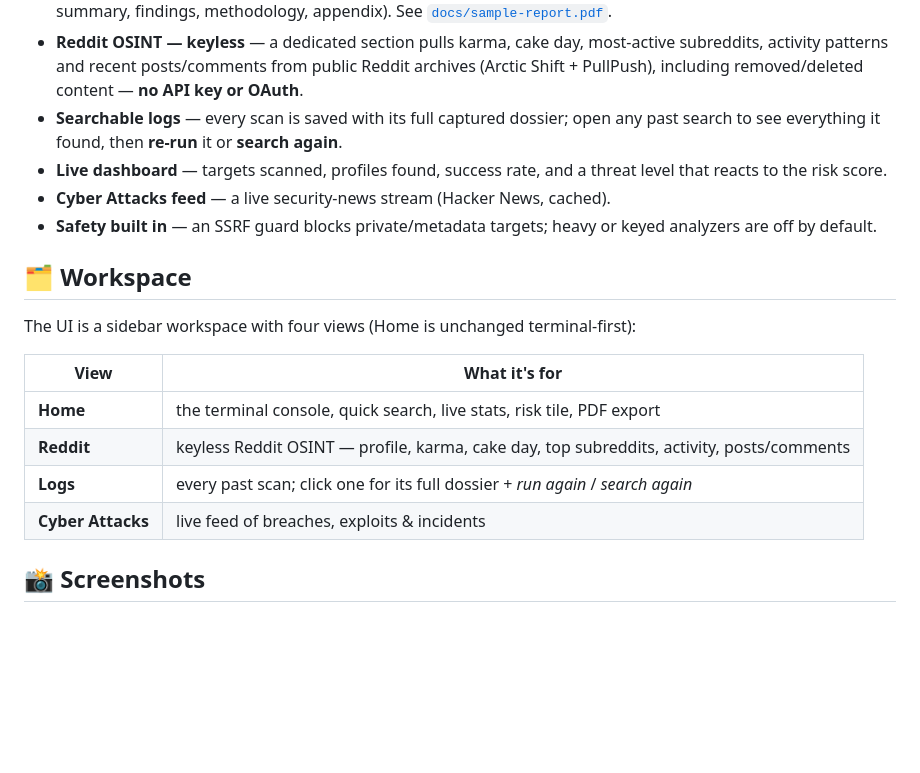
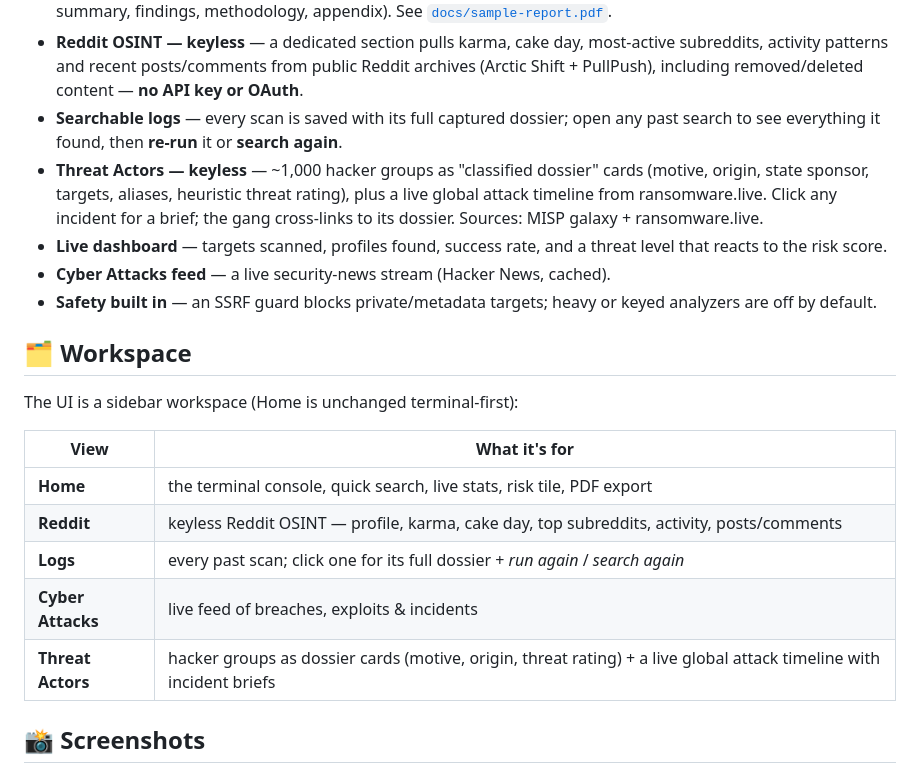
Before and after one commit to Ammu-yuu/Kyther, a Markdown page: README.md, the part around one of its changes. Rendered like a GitHub page; blank space fills up the shorter version.

```diff
--- a/README.md
+++ b/README.md
@@ -35,13 +35,14 @@ lookup — all behind a terminal-style console.
 - **Professional PDF reports** — one click re-scans the target and renders a multi-section report (cover, executive summary, findings, methodology, appendix). See [`docs/sample-report.pdf`](docs/sample-report.pdf).
 - **Reddit OSINT — keyless** — a dedicated section pulls karma, cake day, most-active subreddits, activity patterns and recent posts/comments from public Reddit archives (Arctic Shift + PullPush), including removed/deleted content — **no API key or OAuth**.
 - **Searchable logs** — every scan is saved with its full captured dossier; open any past search to see everything it found, then **re-run** it or **search again**.
+- **Threat Actors — keyless** — ~1,000 hacker groups as "classified dossier" cards (motive, origin, state sponsor, targets, aliases, heuristic threat rating), plus a live global attack timeline from ransomware.live. Click any incident for a brief; the gang cross-links to its dossier. Sources: MISP galaxy + ransomware.live.
 - **Live dashboard** — targets scanned, profiles found, success rate, and a threat level that reacts to the risk score.
 - **Cyber Attacks feed** — a live security-news stream (Hacker News, cached).
 - **Safety built in** — an SSRF guard blocks private/metadata targets; heavy or keyed analyzers are off by default.
 
 ## 🗂 Workspace
 
-The UI is a sidebar workspace with four views (Home is unchanged terminal-first):
+The UI is a sidebar workspace (Home is unchanged terminal-first):
 
 | View | What it's for |
 |------|---------------|
@@ -49,5 +50,6 @@ The UI is a sidebar workspace with four views (Home is unchanged terminal-first)
 | **Reddit** | keyless Reddit OSINT — profile, karma, cake day, top subreddits, activity, posts/comments |
 | **Logs** | every past scan; click one for its full dossier + *run again* / *search again* |
 | **Cyber Attacks** | live feed of breaches, exploits & incidents |
+| **Threat Actors** | hacker groups as dossier cards (motive, origin, threat rating) + a live global attack timeline with incident briefs |
 
 ## 📸 Screenshots
```
Also changed, not shown: other parts of README.md (+9 -1 lines), docs/screens/threats-brief.png (added), docs/screens/threats.png (added).
